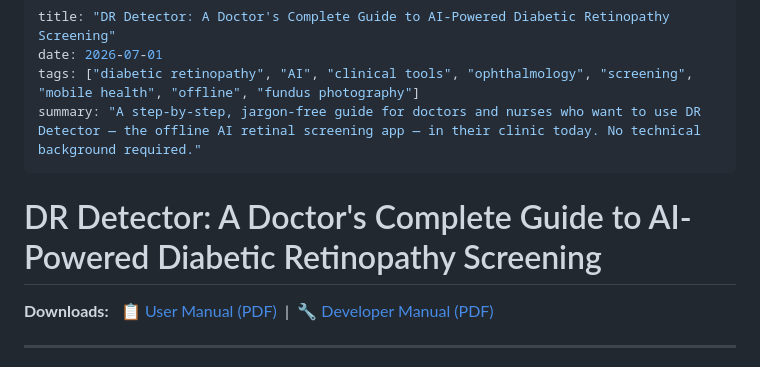
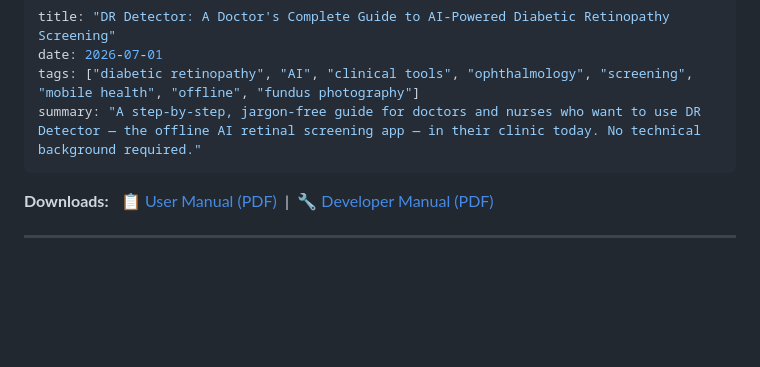
Before and after one commit to drneal/drneal-site, a Markdown page: content/posts/2026-07-01-dr-detector-user-guide.md, the part around the change. GitHub-like rendering; blank space fills up the shorter version.

```diff
--- a/content/posts/2026-07-01-dr-detector-user-guide.md
+++ b/content/posts/2026-07-01-dr-detector-user-guide.md
@@ -4,8 +4,6 @@ date: 2026-07-01
 tags: ["diabetic retinopathy", "AI", "clinical tools", "ophthalmology", "screening", "mobile health", "offline", "fundus photography"]
 summary: "A step-by-step, jargon-free guide for doctors and nurses who want to use DR Detector — the offline AI retinal screening app — in their clinic today. No technical background required."
 ---
-
-# DR Detector: A Doctor's Complete Guide to AI-Powered Diabetic Retinopathy Screening
 
 **Downloads:** &nbsp; [📋 User Manual (PDF)](/static/dr_detector_user_manual.pdf) &nbsp;|&nbsp; [🔧 Developer Manual (PDF)](/static/dr_detector_developer_manual.pdf)
 
```
